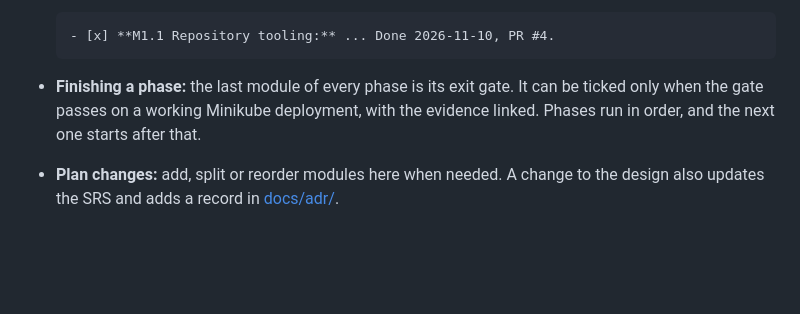
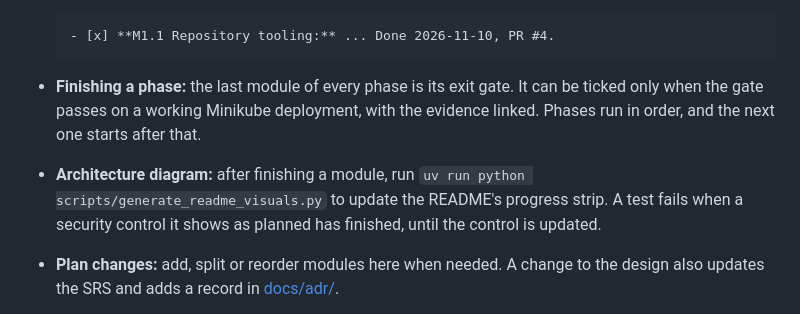
Before and after one commit to wasif1024/windops-ai, a Markdown page: docs/phases/README.md, the part around the change. GitHub-like rendering; blank space fills up the shorter version.

```diff
--- a/docs/phases/README.md
+++ b/docs/phases/README.md
@@ -21,6 +21,9 @@ The SRS defines the requirements, and this file tracks progress against them.
 - **Finishing a phase:** the last module of every phase is its exit gate. It can
   be ticked only when the gate passes on a working Minikube deployment, with the
   evidence linked. Phases run in order, and the next one starts after that.
+- **Architecture diagram:** after finishing a module, run
+  `uv run python scripts/generate_readme_visuals.py` to update the README's progress strip. A test
+  fails when a security control it shows as planned has finished, until the control is updated.
 - **Plan changes:** add, split or reorder modules here when needed. A change to
   the design also updates the SRS and adds a record in [docs/adr/](../adr/).
 - **Throughout:** frontend work, logging, tracing and security tests grow in every
```
Also changed, not shown: README.md (+24 -2 lines), docs/assets/architecture.png, docs/assets/security-layers.png (added), 2 other files.
